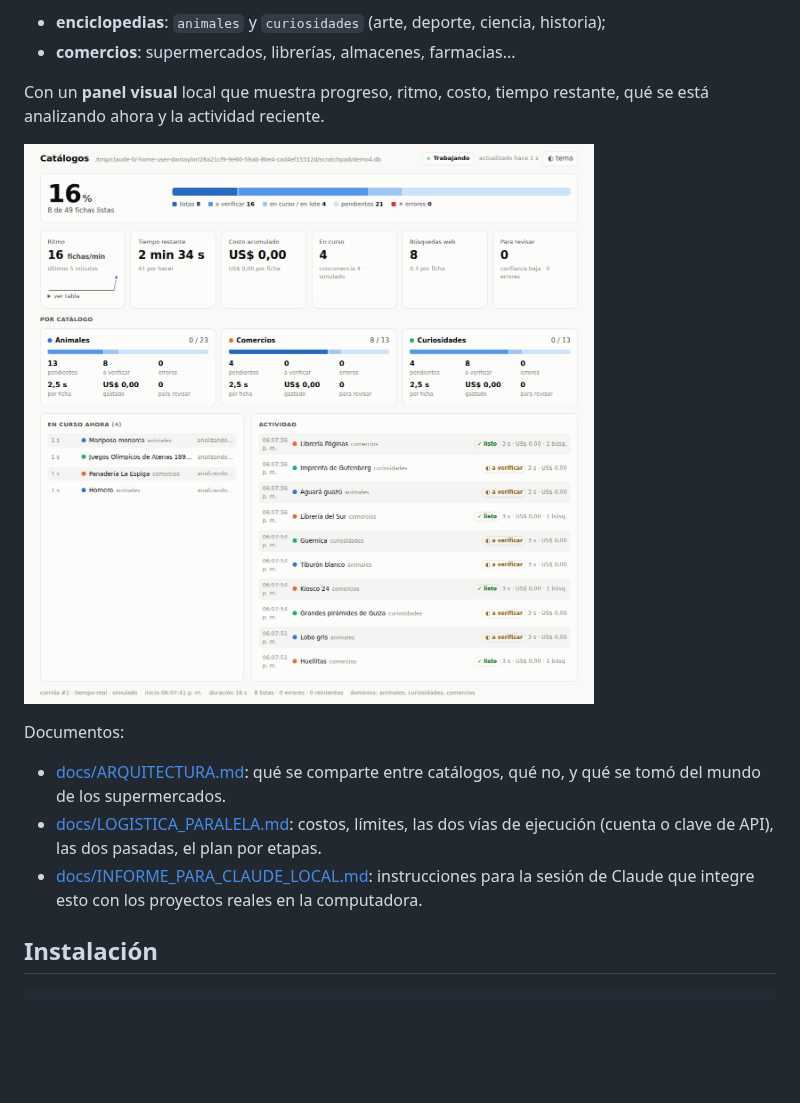
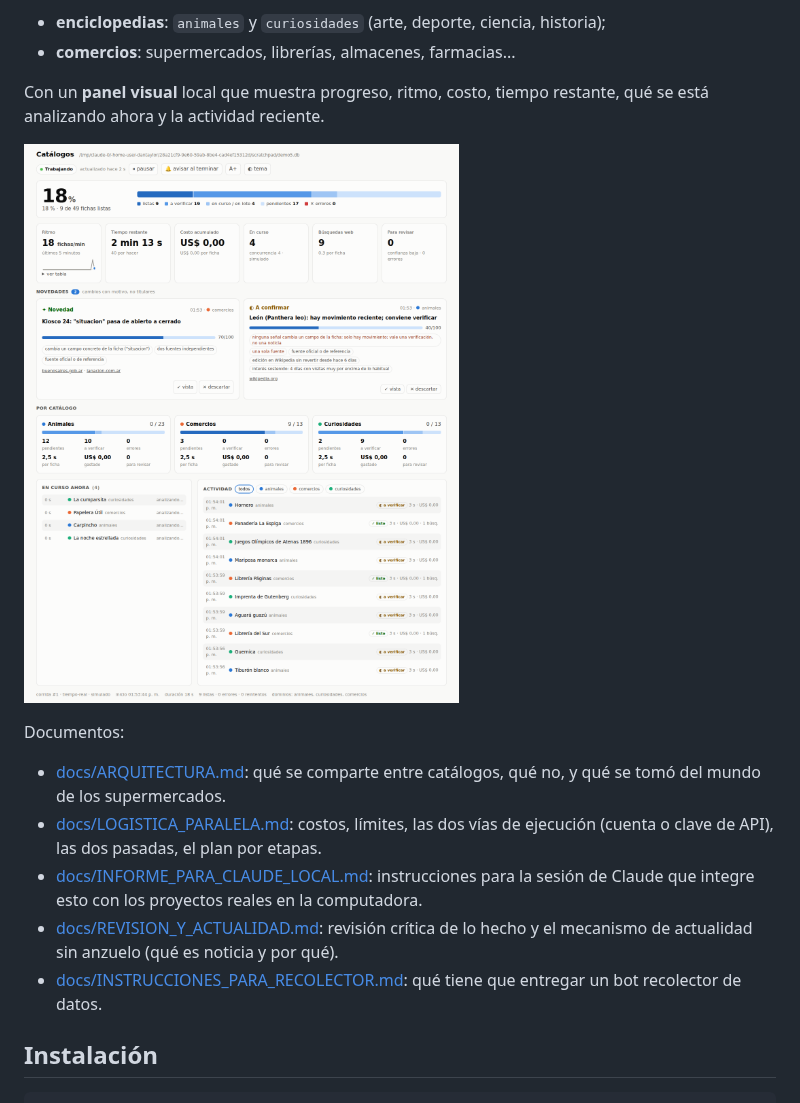
Before and after one commit to whitrash/dantaylor, a Markdown page: README.md, the part around one of its changes. Drawn GitHub-style; pictures changed too: docs/img/panel-claro.png; blank space fills up the shorter version.

```diff
--- a/README.md
+++ b/README.md
@@ -16,6 +16,8 @@ Documentos:
 - [docs/ARQUITECTURA.md](docs/ARQUITECTURA.md): qué se comparte entre catálogos, qué no, y qué se tomó del mundo de los supermercados.
 - [docs/LOGISTICA_PARALELA.md](docs/LOGISTICA_PARALELA.md): costos, límites, las dos vías de ejecución (cuenta o clave de API), las dos pasadas, el plan por etapas.
 - [docs/INFORME_PARA_CLAUDE_LOCAL.md](docs/INFORME_PARA_CLAUDE_LOCAL.md): instrucciones para la sesión de Claude que integre esto con los proyectos reales en la computadora.
+- [docs/REVISION_Y_ACTUALIDAD.md](docs/REVISION_Y_ACTUALIDAD.md): revisión crítica de lo hecho y el mecanismo de actualidad sin anzuelo (qué es noticia y por qué).
+- [docs/INSTRUCCIONES_PARA_RECOLECTOR.md](docs/INSTRUCCIONES_PARA_RECOLECTOR.md): qué tiene que entregar un bot recolector de datos.
 
 ## Instalación
 
```
Also changed, not shown: other parts of README.md (+22 -1 lines), docs/INFORME_PARA_CLAUDE_LOCAL.md (+17 -0 lines), docs/REVISION_Y_ACTUALIDAD.md (added, +162 -0 lines), docs/img/panel-oscuro.png, 15 other files.
